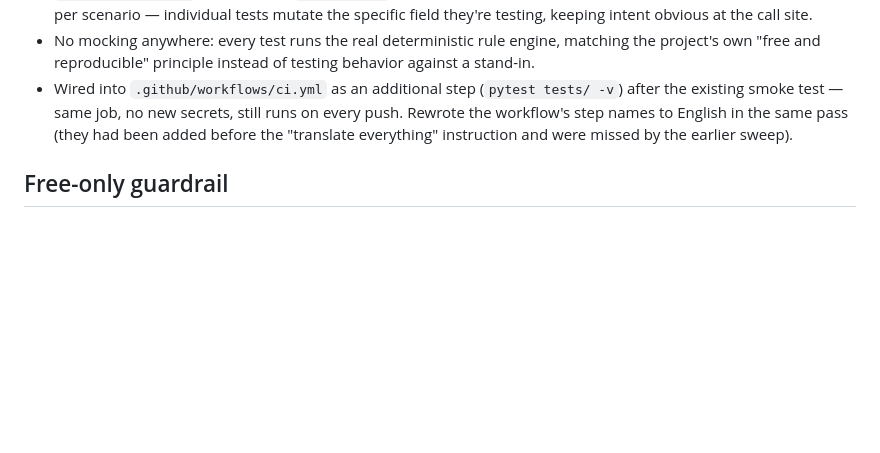
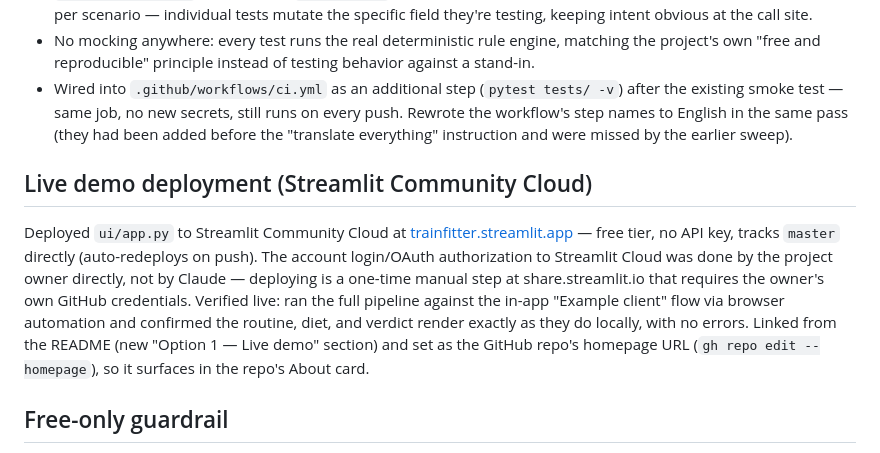
Before and after one commit to serpeigd/TrainFitter, a Markdown page: docs/decisiones.md, the part around the change. Drawn GitHub-style; blank space fills up the shorter version.

```diff
--- a/docs/decisiones.md
+++ b/docs/decisiones.md
@@ -561,6 +561,19 @@ Design choices:
   Rewrote the workflow's step names to English in the same pass (they had been added
   before the "translate everything" instruction and were missed by the earlier sweep).
 
+## Live demo deployment (Streamlit Community Cloud)
+
+Deployed `ui/app.py` to Streamlit Community Cloud at
+[trainfitter.streamlit.app](https://trainfitter.streamlit.app/) — free tier, no API
+key, tracks `master` directly (auto-redeploys on push). The account login/OAuth
+authorization to Streamlit Cloud was done by the project owner directly, not by
+Claude — deploying is a one-time manual step at share.streamlit.io that requires the
+owner's own GitHub credentials. Verified live: ran the full pipeline against the
+in-app "Example client" flow via browser automation and confirmed the routine, diet,
+and verdict render exactly as they do locally, with no errors. Linked from the README
+(new "Option 1 — Live demo" section) and set as the GitHub repo's homepage URL
+(`gh repo edit --homepage`), so it surfaces in the repo's About card.
+
 ## Free-only guardrail
 
 Reconfirmed while planning next steps: the **only** piece of this project that would
```
Also changed, not shown: README.md (+12 -2 lines).
